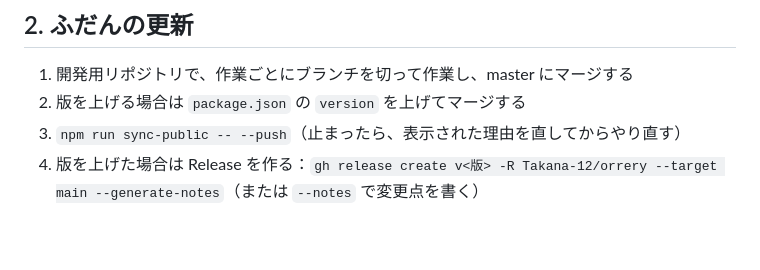
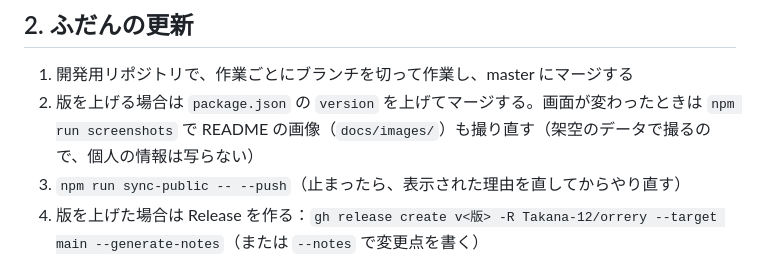
Before and after one commit to Takana-12/orrery, a Markdown page: docs/06-公開と運用.md, the part around the change. Drawn GitHub-style; blank space fills up the shorter version.

```diff
--- a/docs/06-公開と運用.md
+++ b/docs/06-公開と運用.md
@@ -78,7 +78,7 @@ gh release create v0.4.0 -R Takana-12/orrery --target main --title "v0.4.0" --no
 ## 2. ふだんの更新
 
 1. 開発用リポジトリで、作業ごとにブランチを切って作業し、master にマージする
-2. 版を上げる場合は `package.json` の `version` を上げてマージする
+2. 版を上げる場合は `package.json` の `version` を上げてマージする。画面が変わったときは `npm run screenshots` で README の画像（`docs/images/`）も撮り直す（架空のデータで撮るので、個人の情報は写らない）
 3. `npm run sync-public -- --push`（止まったら、表示された理由を直してからやり直す）
 4. 版を上げた場合は Release を作る：`gh release create v<版> -R Takana-12/orrery --target main --generate-notes`（または `--notes` で変更点を書く）
 
```
Also changed, not shown: README.md (+4 -1 lines), docs/images/inbox.png (added), docs/images/session.png (added), 2 other files.
